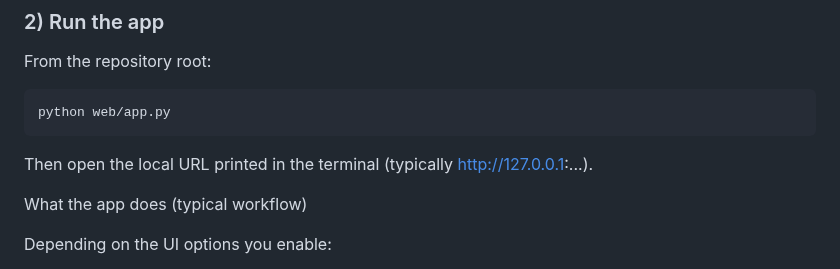
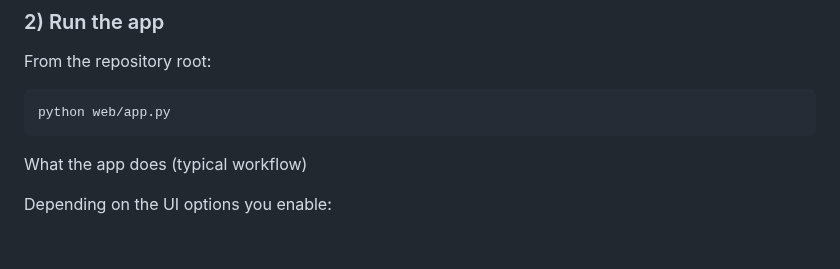
Before and after one commit to seitmmm/protein-family-classification-protbert, a Markdown page: README.md, the part around the change. Rendered like a GitHub page; blank space fills up the shorter version.

````diff
--- a/README.md
+++ b/README.md
@@ -138,8 +138,6 @@ From the repository root:
 ```bash
 python web/app.py
 ```
-
-Then open the local URL printed in the terminal (typically http://127.0.0.1:...).
 
 What the app does (typical workflow)
 
````
